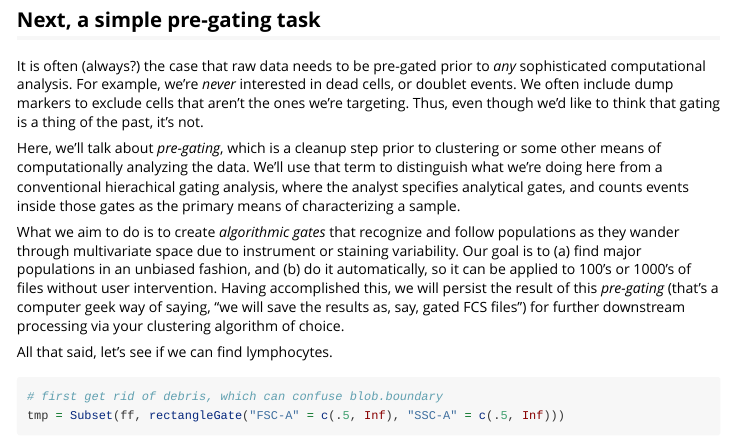
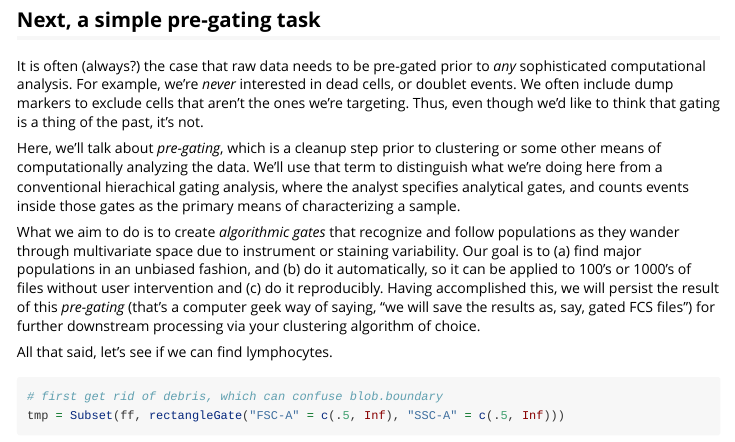
Before and after one commit to rogerswt/wadeTools, an R Markdown document (vignettes/wadeTools.Rmd): the page in a window 1100 px wide, from 3630 px down. Rendered offline with R 4.5, knitr and Pandoc, with nearby package versions; some code elsewhere in the file could not run offline; long lines of code are wrapped.

Commit message:
more wordsmithing the vignette

```diff
--- a/vignettes/wadeTools.Rmd
+++ b/vignettes/wadeTools.Rmd
@@ -100,7 +100,7 @@ It is often (always?) the case that raw data needs to be pre-gated prior to *any
 
 Here, we'll talk about *pre-gating*, which is a cleanup step prior to clustering or some other means of computationally analyzing the data.  We'll use that term to distinguish what we're doing here from a conventional hierachical gating analysis, where the analyst specifies analytical gates, and counts events inside those gates as the primary means of characterizing a sample.
 
-What we aim to do is to create *algorithmic gates* that recognize and follow populations as they wander through multivariate space due to instrument or staining variability.  Our goal is to (a) find major populations in an unbiased fashion, and (b) do it automatically, so it can be applied to 100's or 1000's of files without user intervention.  Having accomplished this, we will persist the result of this *pre-gating* (that's a computer geek way of saying, "we will save the results as, say, gated FCS files") for further downstream processing via your clustering algorithm of choice.
+What we aim to do is to create *algorithmic gates* that recognize and follow populations as they wander through multivariate space due to instrument or staining variability.  Our goal is to (a) find major populations in an unbiased fashion, and (b) do it automatically, so it can be applied to 100's or 1000's of files without user intervention and (c) do it reproducibly.  Having accomplished this, we will persist the result of this *pre-gating* (that's a computer geek way of saying, "we will save the results as, say, gated FCS files") for further downstream processing via your clustering algorithm of choice.
 
 All that said, let's see if we can find lymphocytes.
 
```
